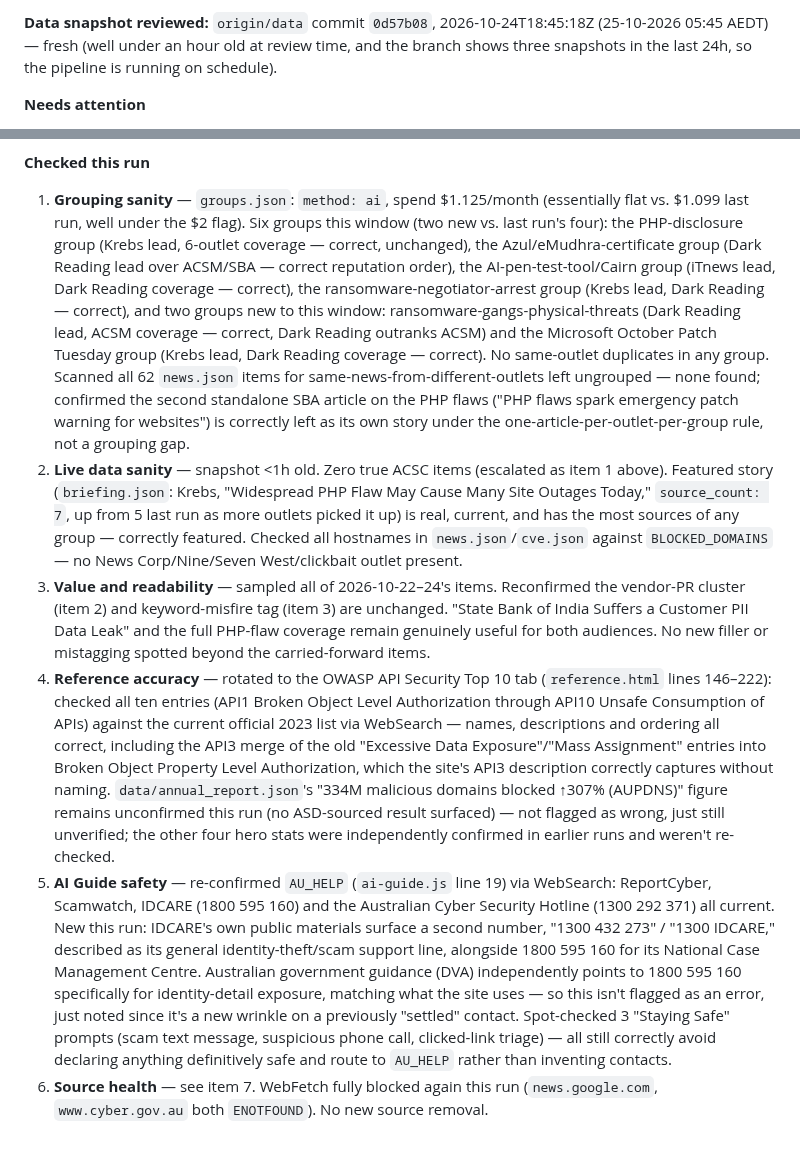
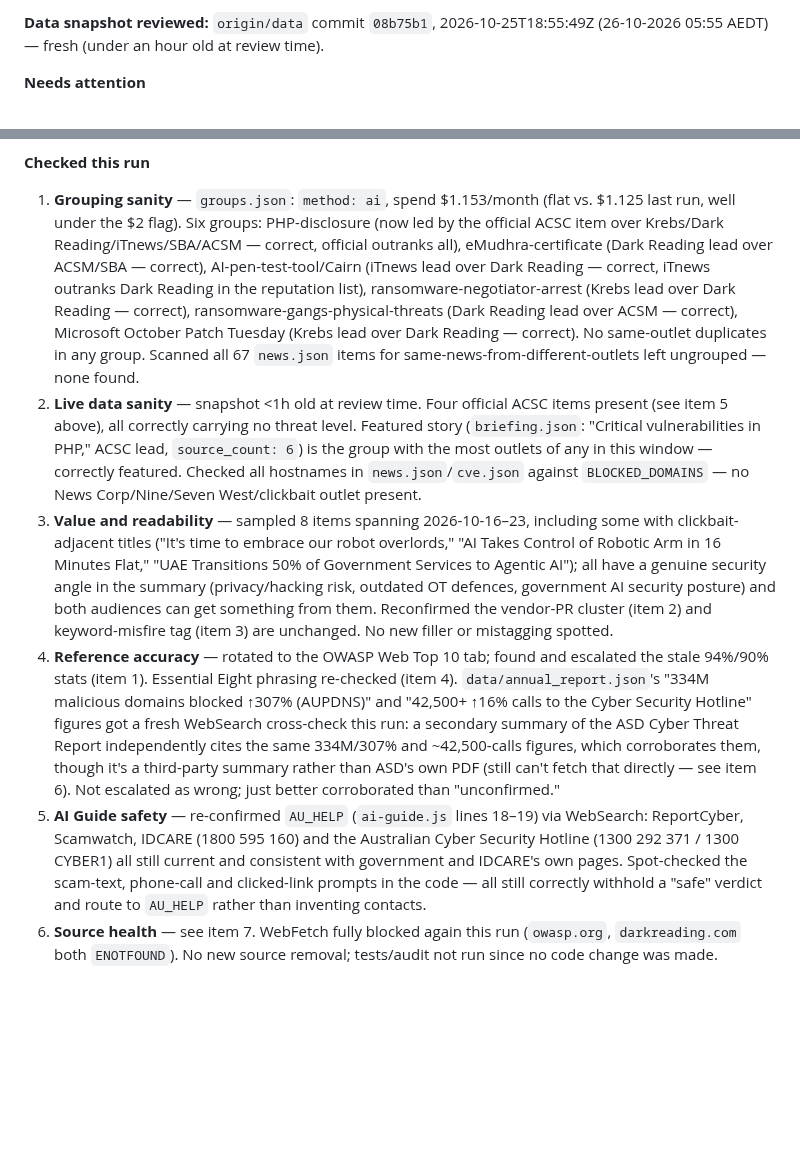
Before and after one commit to boenwip/cyber-dashboard, a Markdown page: docs/CONTENT_INTEGRITY_REPORT.md, 2 parts joined by grey strips. Rendered like a GitHub page; blank space fills up the shorter version.

Commit message:
[Content Integrity Agent] content report — 2026-10-26

```diff
--- a/docs/CONTENT_INTEGRITY_REPORT.md
+++ b/docs/CONTENT_INTEGRITY_REPORT.md
@@ -6,5 +6,5 @@ Overwritten by the Content Integrity Agent on each run; past runs are in this fi
 
-**Data snapshot reviewed:** `origin/data` commit `0d57b08`, 2026-10-24T18:45:18Z (25-10-2026 05:45 AEDT) — fresh (well under an hour old at review time, and the branch shows three snapshots in the last 24h, so the pipeline is running on schedule).
+**Data snapshot reviewed:** `origin/data` commit `08b75b1`, 2026-10-25T18:55:49Z (26-10-2026 05:55 AEDT) — fresh (under an hour old at review time).
 
 **Needs attention**
 
@@ -18,9 +18,9 @@ Overwritten by the Content Integrity Agent on each run; past runs are in this fi
 
 **Checked this run**
 
-1. **Grouping sanity** — `groups.json`: `method: ai`, spend $1.125/month (essentially flat vs. $1.099 last run, well under the $2 flag). Six groups this window (two new vs. last run's four): the PHP-disclosure group (Krebs lead, 6-outlet coverage — correct, unchanged), the Azul/eMudhra-certificate group (Dark Reading lead over ACSM/SBA — correct reputation order), the AI-pen-test-tool/Cairn group (iTnews lead, Dark Reading coverage — correct), the ransomware-negotiator-arrest group (Krebs lead, Dark Reading — correct), and two groups new to this window: ransomware-gangs-physical-threats (Dark Reading lead, ACSM coverage — correct, Dark Reading outranks ACSM) and the Microsoft October Patch Tuesday group (Krebs lead, Dark Reading coverage — correct). No same-outlet duplicates in any group. Scanned all 62 `news.json` items for same-news-from-different-outlets left ungrouped — none found; confirmed the second standalone SBA article on the PHP flaws ("PHP flaws spark emergency patch warning for websites") is correctly left as its own story under the one-article-per-outlet-per-group rule, not a grouping gap.
-2. **Live data sanity** — snapshot <1h old. Zero true ACSC items (escalated as item 1 above). Featured story (`briefing.json`: Krebs, "Widespread PHP Flaw May Cause Many Site Outages Today," `source_count: 7`, up from 5 last run as more outlets picked it up) is real, current, and has the most sources of any group — correctly featured. Checked all hostnames in `news.json`/`cve.json` against `BLOCKED_DOMAINS` — no News Corp/Nine/Seven West/clickbait outlet present.
-3. **Value and readability** — sampled all of 2026-10-22–24's items. Reconfirmed the vendor-PR cluster (item 2) and keyword-misfire tag (item 3) are unchanged. "State Bank of India Suffers a Customer PII Data Leak" and the full PHP-flaw coverage remain genuinely useful for both audiences. No new filler or mistagging spotted beyond the carried-forward items.
-4. **Reference accuracy** — rotated to the OWASP API Security Top 10 tab (`reference.html` lines 146–222): checked all ten entries (API1 Broken Object Level Authorization through API10 Unsafe Consumption of APIs) against the current official 2023 list via WebSearch — names, descriptions and ordering all correct, including the API3 merge of the old "Excessive Data Exposure"/"Mass Assignment" entries into Broken Object Property Level Authorization, which the site's API3 description correctly captures without naming. `data/annual_report.json`'s "334M malicious domains blocked ↑307% (AUPDNS)" figure remains unconfirmed this run (no ASD-sourced result surfaced) — not flagged as wrong, just still unverified; the other four hero stats were independently confirmed in earlier runs and weren't re-checked.
-5. **AI Guide safety** — re-confirmed `AU_HELP` (`ai-guide.js` line 19) via WebSearch: ReportCyber, Scamwatch, IDCARE (1800 595 160) and the Australian Cyber Security Hotline (1300 292 371) all current. New this run: IDCARE's own public materials surface a second number, "1300 432 273" / "1300 IDCARE," described as its general identity-theft/scam support line, alongside 1800 595 160 for its National Case Management Centre. Australian government guidance (DVA) independently points to 1800 595 160 specifically for identity-detail exposure, matching what the site uses — so this isn't flagged as an error, just noted since it's a new wrinkle on a previously "settled" contact. Spot-checked 3 "Staying Safe" prompts (scam text message, suspicious phone call, clicked-link triage) — all still correctly avoid declaring anything definitively safe and route to `AU_HELP` rather than inventing contacts.
-6. **Source health** — see item 7. WebFetch fully blocked again this run (`news.google.com`, `www.cyber.gov.au` both `ENOTFOUND`). No new source removal.
+1. **Grouping sanity** — `groups.json`: `method: ai`, spend $1.153/month (flat vs. $1.125 last run, well under the $2 flag). Six groups: PHP-disclosure (now led by the official ACSC item over Krebs/Dark Reading/iTnews/SBA/ACSM — correct, official outranks all), eMudhra-certificate (Dark Reading lead over ACSM/SBA — correct), AI-pen-test-tool/Cairn (iTnews lead over Dark Reading — correct, iTnews outranks Dark Reading in the reputation list), ransomware-negotiator-arrest (Krebs lead over Dark Reading — correct), ransomware-gangs-physical-threats (Dark Reading lead over ACSM — correct), Microsoft October Patch Tuesday (Krebs lead over Dark Reading — correct). No same-outlet duplicates in any group. Scanned all 67 `news.json` items for same-news-from-different-outlets left ungrouped — none found.
+2. **Live data sanity** — snapshot <1h old at review time. Four official ACSC items present (see item 5 above), all correctly carrying no threat level. Featured story (`briefing.json`: "Critical vulnerabilities in PHP," ACSC lead, `source_count: 6`) is the group with the most outlets of any in this window — correctly featured. Checked all hostnames in `news.json`/`cve.json` against `BLOCKED_DOMAINS` — no News Corp/Nine/Seven West/clickbait outlet present.
+3. **Value and readability** — sampled 8 items spanning 2026-10-16–23, including some with clickbait-adjacent titles ("It's time to embrace our robot overlords," "AI Takes Control of Robotic Arm in 16 Minutes Flat," "UAE Transitions 50% of Government Services to Agentic AI"); all have a genuine security angle in the summary (privacy/hacking risk, outdated OT defences, government AI security posture) and both audiences can get something from them. Reconfirmed the vendor-PR cluster (item 2) and keyword-misfire tag (item 3) are unchanged. No new filler or mistagging spotted.
+4. **Reference accuracy** — rotated to the OWASP Web Top 10 tab; found and escalated the stale 94%/90% stats (item 1). Essential Eight phrasing re-checked (item 4). `data/annual_report.json`'s "334M malicious domains blocked ↑307% (AUPDNS)" and "42,500+ ↑16% calls to the Cyber Security Hotline" figures got a fresh WebSearch cross-check this run: a secondary summary of the ASD Cyber Threat Report independently cites the same 334M/307% and ~42,500-calls figures, which corroborates them, though it's a third-party summary rather than ASD's own PDF (still can't fetch that directly — see item 6). Not escalated as wrong; just better corroborated than "unconfirmed."
+5. **AI Guide safety** — re-confirmed `AU_HELP` (`ai-guide.js` lines 18–19) via WebSearch: ReportCyber, Scamwatch, IDCARE (1800 595 160) and the Australian Cyber Security Hotline (1300 292 371 / 1300 CYBER1) all still current and consistent with government and IDCARE's own pages. Spot-checked the scam-text, phone-call and clicked-link prompts in the code — all still correctly withhold a "safe" verdict and route to `AU_HELP` rather than inventing contacts.
+6. **Source health** — see item 7. WebFetch fully blocked again this run (`owasp.org`, `darkreading.com` both `ENOTFOUND`). No new source removal; tests/audit not run since no code change was made.
```
Also changed, not shown: other parts of docs/CONTENT_INTEGRITY_REPORT.md (+8 -8 lines).
